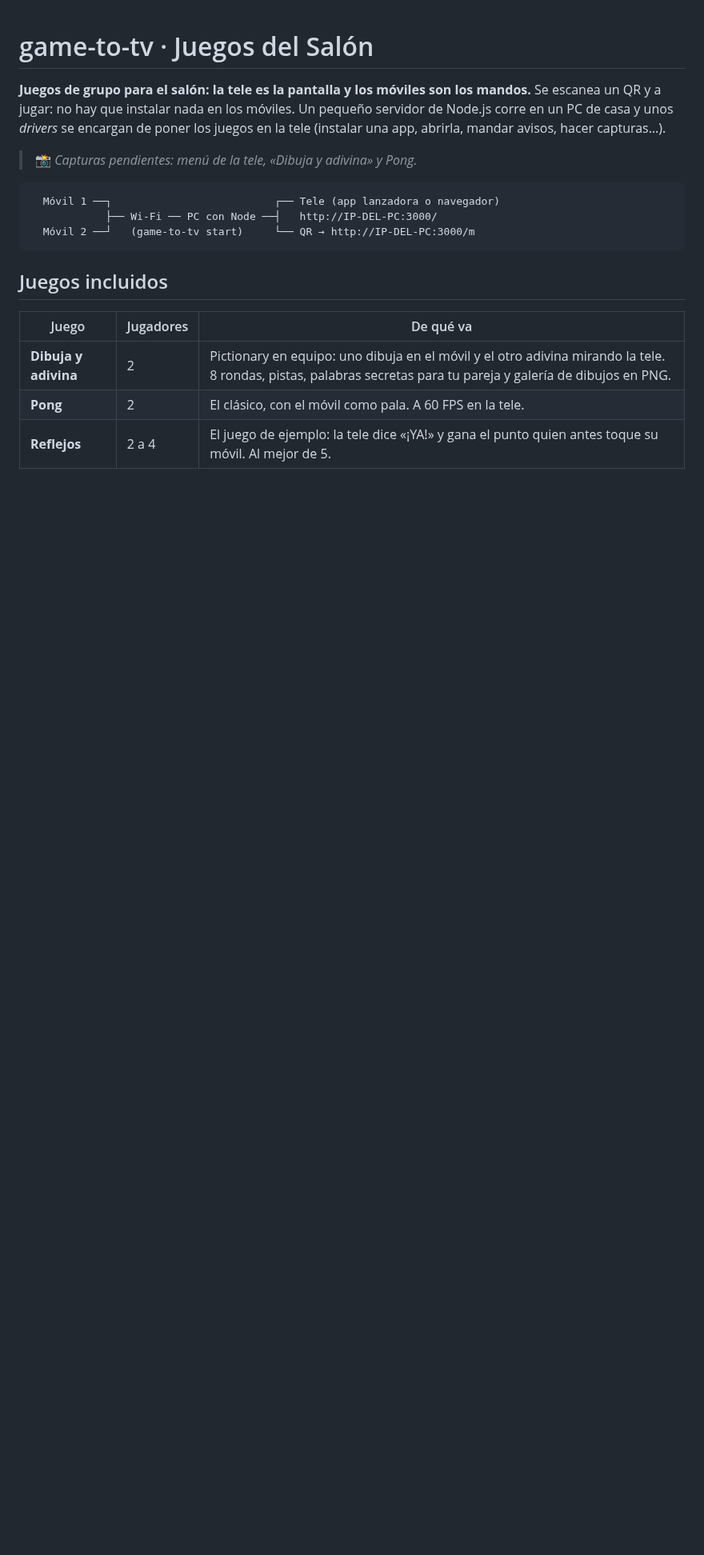
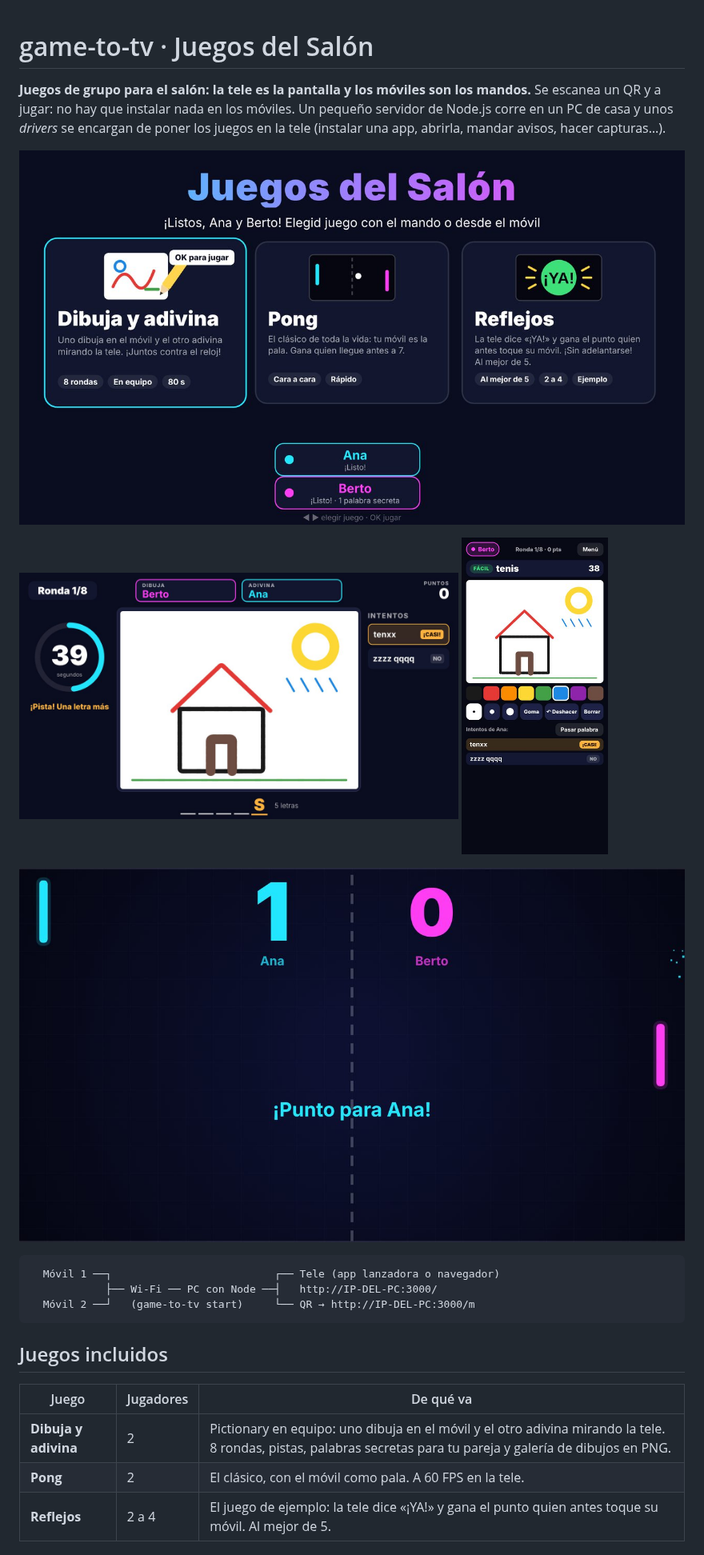
Before and after one commit to tonimas35/game-to-tv, a Markdown page: README.md, the part around the change. Shown at 80% size. Rendered like a GitHub page; pictures changed too: docs/img/dibuja-movil.jpg (added), docs/img/dibuja-tele.jpg (added), docs/img/menu.jpg (added); blank space fills up the shorter version.

Commit message:
README: capturas del menú, Dibuja y adivina y Pong
Co-Authored-By: Claude Opus 5.5 <noreply@anthropic.com>
Claude-Session: https://claude.ai/code/session_01P2JCZVptUQLsAvh5XDmN7W

````diff
--- a/README.md
+++ b/README.md
@@ -6,8 +6,14 @@ Un pequeño servidor de Node.js corre en un PC de casa y unos *drivers* se
 encargan de poner los juegos en la tele (instalar una app, abrirla, mandar
 avisos, hacer capturas…).
 
-<!-- Capturas: añadir aquí imágenes de docs/img/ (menú, Dibuja y adivina, Pong) -->
-> 📸 *Capturas pendientes: menú de la tele, «Dibuja y adivina» y Pong.*
+![Menú de Juegos del Salón en la tele](docs/img/menu.jpg)
+
+<p>
+  <img src="docs/img/dibuja-tele.jpg" alt="Dibuja y adivina en la tele" width="66%">
+  <img src="docs/img/dibuja-movil.jpg" alt="El móvil de quien dibuja" width="22%">
+</p>
+
+![Pong en la tele](docs/img/pong.jpg)
 
 ```
   Móvil 1 ──┐                          ┌── Tele (app lanzadora o navegador)
````
